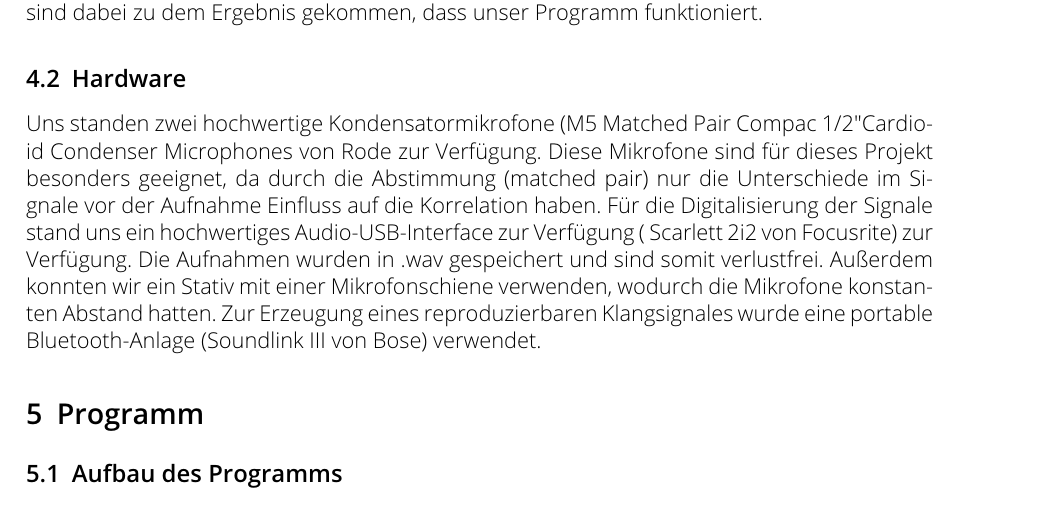
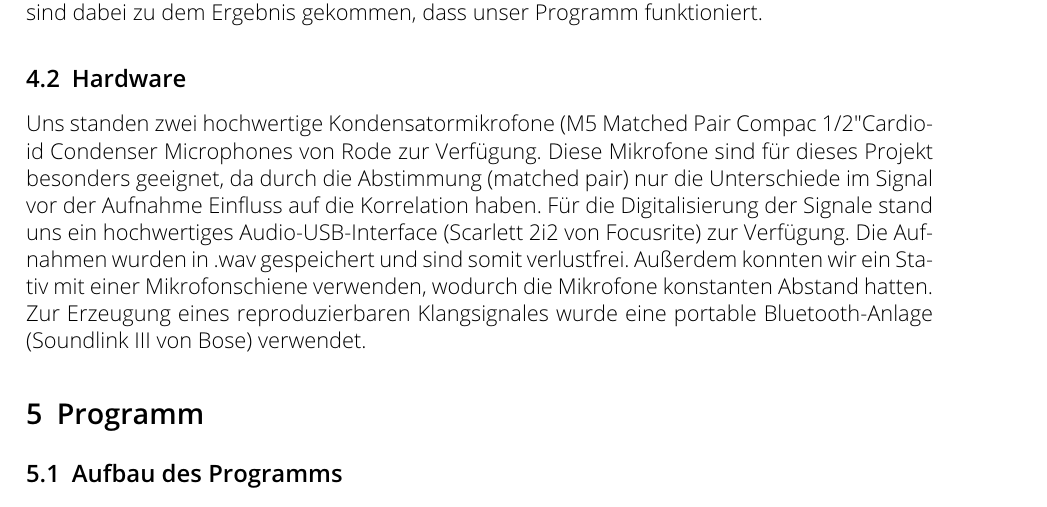
Before and after one commit to orgarten/Hauptseminar, a LaTeX document (Beleg/Beleg_CD.tex, which reads Beleg/technik.tex): part of page 6 of 8, cut so that both start at the same text. Compiled offline with pdfLaTeX.

Commit message:
Fixed some spelling mistakes.

```diff
--- a/Beleg/technik.tex
+++ b/Beleg/technik.tex
@@ -1,4 +1,4 @@
 \subsection{Software}
 Softwareseitig haben wir Octave benutzt. Als freie Alternative zu Matlab vereint Octave gute Performance, syntaktische Gleichheit zu Matlab, sowie kostenfreie Benutzung unter einem Dach. Im Vergleich mit Python haben wir festgestellt, dass die Geschwindigkeit aufwendiger Rechnungen, wie der Korrelation, bei Python schlechter ist. Somit haben wir uns für Ocatve entschieden. Um unseres selbstgeschriebenes Programm zu verifizieren haben wir eine Autokorrelation durchgeführt und diese mit der von Audactity berechneten AKF verglichen. Wir sind dabei zu dem Ergebnis gekommen, dass unser Programm funktioniert.
 \subsection{Hardware}
-Uns standen zwei hochwertige Kondensatormikrofone (M5 Matched Pair Compac 1/2" Cardioid Condenser Microphones von Rode zur Verfügung. Diese Mikrofone sind für dieses Projekt besonders geeignet, da durch die Abstimmung (matched pair) nur die Unterschiede im Signale vor der Aufnahme Einfluss auf die Korrelation haben. Für die Digitalisierung der Signale stand uns ein hochwertiges Audio-USB-Interface zur Verfügung ( Scarlett 2i2 von Focusrite) zur Verfügung. Die Aufnahmen wurden in .wav gespeichert und sind somit verlustfrei. Außerdem konnten wir ein Stativ mit einer Mikrofonschiene verwenden, wodurch die Mikrofone konstanten Abstand hatten. Zur Erzeugung eines reproduzierbaren Klangsignales wurde eine portable Bluetooth-Anlage (Soundlink III von Bose) verwendet.
+Uns standen zwei hochwertige Kondensatormikrofone (M5 Matched Pair Compac 1/2" Cardioid Condenser Microphones von Rode zur Verfügung. Diese Mikrofone sind für dieses Projekt besonders geeignet, da durch die Abstimmung (matched pair) nur die Unterschiede im Signal vor der Aufnahme Einfluss auf die Korrelation haben. Für die Digitalisierung der Signale stand uns ein hochwertiges Audio-USB-Interface (Scarlett 2i2 von Focusrite) zur Verfügung. Die Aufnahmen wurden in .wav gespeichert und sind somit verlustfrei. Außerdem konnten wir ein Stativ mit einer Mikrofonschiene verwenden, wodurch die Mikrofone konstanten Abstand hatten. Zur Erzeugung eines reproduzierbaren Klangsignales wurde eine portable Bluetooth-Anlage (Soundlink III von Bose) verwendet.
```
